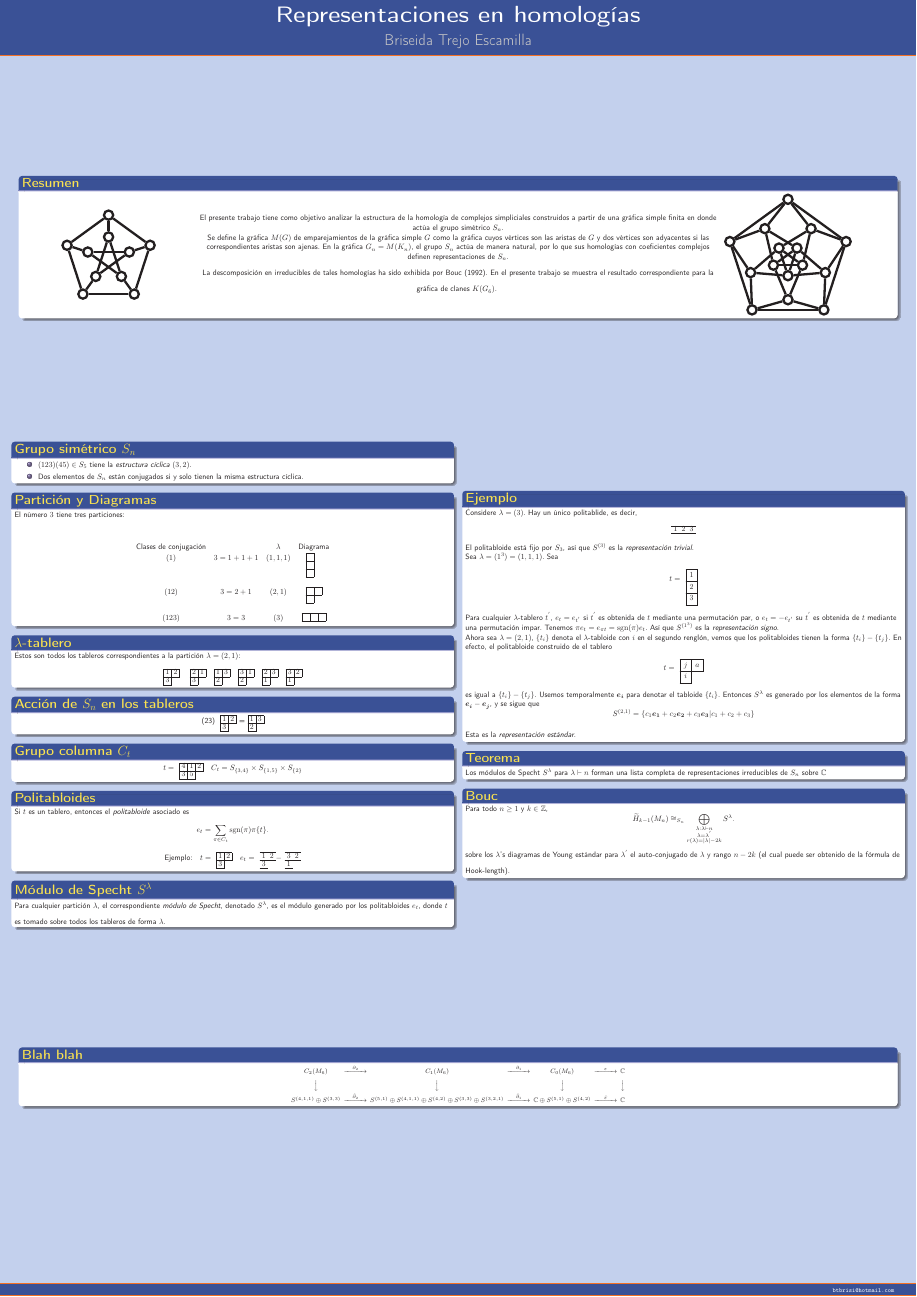
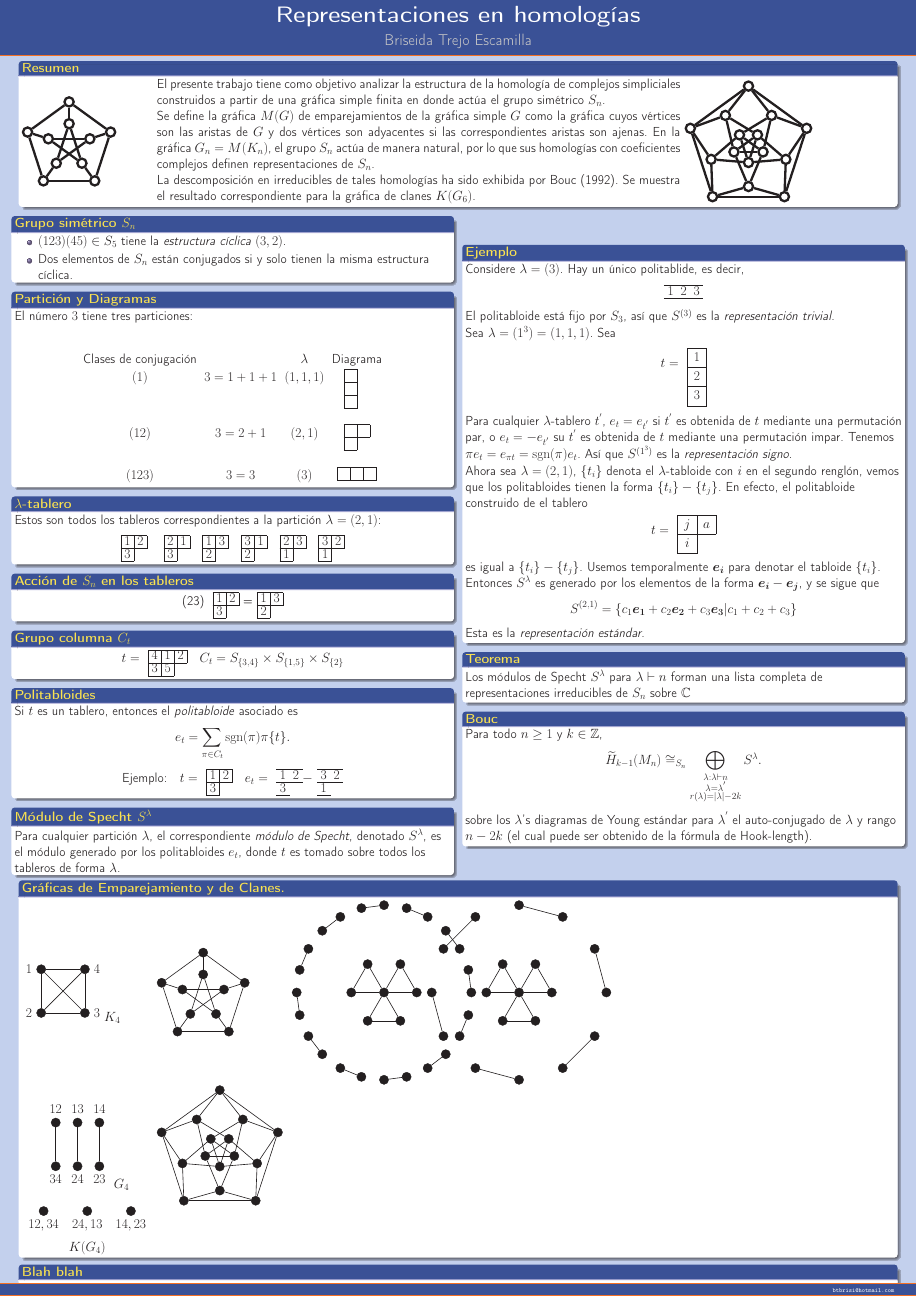
Before and after one commit to briseida/poster, a LaTeX poster (poster2.tex): the whole page. Compiled offline with pdfLaTeX.

Commit message:
Gráficas de emparejamiento y clanes

```diff
--- a/poster2.tex
+++ b/poster2.tex
@@ -36,7 +36,7 @@
   \begin{block}{Resumen}
     \renewcommand{\VertexLineWidth}{3pt}
     \renewcommand{\EdgeLineWidth}{3pt}
-    \centering
+    %\centering
     \begin{minipage}{0.15\linewidth}
       \begin{tikzpicture}[rotate=90]
         \GraphInit[vstyle=Hasse]
@@ -44,9 +44,11 @@
       \end{tikzpicture}
     \end{minipage}
     \begin{minipage}{0.6\linewidth}
-      \centering
+      %\centering
+      %\justifying
       %\fontfamily{ptm}\fontseries{b}\fontsize{48}{50}\selectfont
-      \begin{scriptsize}
+      %\begin{scriptsize}
+      %\raggedright{
       El presente trabajo tiene como objetivo analizar la estructura de
       la homología de complejos simpliciales construidos a partir de una
       gráfica simple finita en donde actúa el grupo simétrico $S_{n}$.
@@ -59,12 +61,13 @@
       representaciones de $S_{n}$.
 
       La descomposición en irreducibles de tales homologías ha sido exhibida
-        por Bouc (1992). En el presente trabajo se muestra el resultado
-        correspondiente para la gráfica de clanes $K(G_{6})$.
+      por Bouc (1992). Se muestra el resultado correspondiente para la gráfica de clanes $K(G_{6})$.
+
+
         %Se discute la relación entre tableros de Young y representaciones del
         %grupo simétrico $S_{n}$. Describimos la construcción de módulos de Specht los
         %cuales son representaciones irreducibles de $S_{n}$. blah blah...........
-      \end{scriptsize}
+      %\end{scriptsize}
     \end{minipage}
     \begin{minipage}{0.15\linewidth}
       \begin{tikzpicture}%[rotate=90]
@@ -125,17 +128,17 @@
     % \end{block}
 
       \begin{block}{Grupo simétrico $S_{n}$}
-        \begin{scriptsize}
+    %    \begin{scriptsize}
           \begin{itemize}
             \item $(123)(45)\in S_{5}$ tiene la  \textit{estructura cíclica} $(3,2)$.
             \item Dos elementos de $S_{n}$ están conjugados si y solo tienen la misma
           estructura cíclica.
           \end{itemize}
-        \end{scriptsize}
+     %   \end{scriptsize}
       \end{block}
 
       \begin{block}{Partición y Diagramas}
-        \begin{scriptsize}
+     %   \begin{scriptsize}
            El número $3$ tiene tres particiones:
            \ytableausetup{mathmode, boxsize=1em}
            \begin{center}
@@ -148,11 +151,11 @@
              \end{array}
            \end{equation*}
              \end{center}
-           \end{scriptsize}
+     %      \end{scriptsize}
          \end{block}
 
       \begin{block}{$\lambda$-tablero}
-        \begin{scriptsize}
+     %   \begin{scriptsize}
           Estos son todos los tableros correspondientes a la
           partición $\lambda=(2,1)$:
           \begin{center}
@@ -181,11 +184,11 @@
               1
             \end{ytableau}
           \end{center}
-        \end{scriptsize}
+      %  \end{scriptsize}
       \end{block}
 
       \begin{block}{Acción de $S_{n}$ en los tableros}
-        \begin{scriptsize}
+      %  \begin{scriptsize}
           \begin{center}(23)
             \ytableausetup{mathmode, boxsize=1em}
             \begin{ytableau}
@@ -198,11 +201,11 @@
                 2 \\
               \end{ytableau}
             \end{center}
-          \end{scriptsize}
+       %   \end{scriptsize}
       \end{block}
 
       \begin{block}{Grupo columna $C_{t}$}
-        \begin{scriptsize}
+      %  \begin{scriptsize}
           \begin{center}$t=$
             \ytableausetup{mathmode,boxsize=1em}
             \begin{ytableau}
@@ -211,11 +214,11 @@
             \end{ytableau}\quad
             $C_{t}=S_{\{3,4\}}\times S_{\{1,5\}}\times S_{\{2\}}$
           \end{center}
-        \end{scriptsize}
+      %  \end{scriptsize}
       \end{block}
 
       \begin{block}{Politabloides}
-        \begin{scriptsize}
+      %  \begin{scriptsize}
           Si $t$ es un tablero, entonces el \textit{politabloide} asociado es
           $$e_{t}=\sum_{\pi\in C_{t}}\sgn(\pi)\pi\{t\}.$$
           \begin{center} Ejemplo:\quad $t=$
@@ -229,15 +232,15 @@
             \ytableaushort{12,3}
             $-$ \ytableaushort{32,1}
           \end{center}
-        \end{scriptsize}
+      %  \end{scriptsize}
       \end{block}
 
       \begin{block}{Módulo de Specht $S^{\lambda}$}
-        \begin{scriptsize}
+      %  \begin{scriptsize}
           Para cualquier partición $\lambda$, el correspondiente
           \textit{módulo de Specht}, denotado $S^{\lambda}$, es el
           módulo generado por los politabloides $e_{t}$, donde $t$ es tomado sobre todos los tableros de forma $\lambda$.
-        \end{scriptsize}
+      %  \end{scriptsize}
       \end{block}
     \end{column}
 
@@ -249,7 +252,7 @@
       %\end{block}
 
       \begin{block}{Ejemplo}
-        \begin{scriptsize}
+      %  \begin{scriptsize}
             Considere $\lambda=(3)$. Hay un único politablide, es decir,
             \begin{center}
               \ytableausetup{mathmode, boxsize=1em,tabloids}
@@ -312,25 +315,136 @@
           sobre los $\lambda$'s diagramas de Young estándar para $\lambda^{'}$
           el auto-conjugado de $\lambda$ y rango $n-2k$ (el cual puede ser
           obtenido de la fórmula de Hook-length).
-        \end{scriptsize}
+     %   \end{scriptsize}
       \end{block}
     \end{column}
   \end{columns}
 
+  \begin{block}{Gráficas de Emparejamiento y de Clanes.}
+    \begin{minipage}{0.15\linewidth}
+     \begin{tikzpicture}
+          \draw[help lines] (-2,0);% grid (0,2);
+          \GraphInit[vstyle=Classic]
+          \Vertex[x=-2,y=0,Math,LabelOut,Lpos=180]{2}
+          \Vertex[x=0,y=0,Math]{3}
+          \Vertex[x=-2,y=2,Math,LabelOut,Lpos=180]{1}
+          \Vertex[x=0,y=2,Math]{4}
+          \Edge(1)(2)
+          \Edge(1)(3)
+          \Edge(1)(4)
+          \Edge(2)(3)
+          \Edge(2)(4)
+          \Edge(3)(4)
+        \end{tikzpicture}$K_{4}$
+      \end{minipage}
+  %\begin{minipage}{0.15\linewidth}
+     %   \begin{center}
+     %     \begin{tikzpicture}
+     %       \GraphInit[vstyle=Shade]
+     %        \SetVertexNoLabel
+     %       \grComplete[RA=2]{5}
+     %     \end{tikzpicture}
+     %   \end{center}
+     % \end{minipage}
+      \begin{minipage}{0.15\linewidth}
+        \begin{tikzpicture}[rotate=90]
+          \GraphInit[vstyle=Classic]
+          \SetVertexNoLabel
+          \grPetersen[RA=2,RB=1]
+        \end{tikzpicture}
+      \end{minipage}
+      \begin{minipage}{0.15\linewidth}
+        \begin{center}
+          \begin{tikzpicture}
+            \GraphInit[vstyle=Classic]
+            \SetVertexNoLabel
+            \Vertex[x=0,y=0,Math]{a}
+            \grEmptyCycle[RA=1.5,prefix=b]{6}
+            \grEmptyCycle[RA=4,prefix=c]{24}
+            \EdgeFromOneToAll{a}{b}{}{6}
+            \EdgeInGraphMod*{b}{6}{1}{0}{2}
+            \EdgeInGraphMod*{c}{24}{1}{0}{2}
+          \end{tikzpicture}
+        \end{center}
+      \end{minipage}
+      \begin{minipage}{0.15\linewidth}
+        \begin{center}
+          \begin{tikzpicture}
+            \GraphInit[vstyle=Classic]
+            \SetVertexNoLabel
+            \Vertex[x=0,y=0,Math]{a}
+            \grEmptyCycle[RA=1.5,prefix=b]{6}
+            \grEmptyCycle[RA=4,prefix=c]{12}
+            \EdgeFromOneToAll{a}{b}{}{6}
+            \EdgeInGraphMod*{b}{6}{1}{0}{2}
+            \EdgeInGraphMod*{c}{12}{1}{0}{2}
+          \end{tikzpicture}
+        \end{center}
+      \end{minipage}
+
+    \begin{minipage}{0.15\linewidth}
+      \begin{center}
+        \begin{tikzpicture}
+          \draw[help lines] (-2,0);% grid (0,2);
+          \GraphInit[vstyle=Classic]
+          \Vertex[x=-2,y=2,Math,LabelOut,Lpos=90]{12}
+          \Vertex[x=-2,y=0,Math,LabelOut,Lpos=-90]{34}
+          \Vertex[x=-1,y=0,Math,LabelOut,Lpos=-90]{24}
+          \Vertex[x=-1,y=2,Math,LabelOut,Lpos=90]{13}
+          \Vertex[x=0,y=2,Math,LabelOut,Lpos=90]{14}
+          \Vertex[x=0,y=0,Math,LabelOut,Lpos=-90]{23}
+          \Edge(12)(34)
+          \Edge(24)(13)
+          \Edge(14)(23)
+        \end{tikzpicture}
+        $G_{4}$
+      \end{center}
+    \end{minipage}
+    \begin{minipage}{0.15\linewidth}
+      \begin{tikzpicture}%[rotate=90]
+        \GraphInit[vstyle=Classic]
+        \SetVertexNoLabel
+        \grEmptyCycle[RA=0.7,rotation=-90]{5}
+        \grEmptyCycle[RA=1.8,prefix=w,rotation=-90]{5}
+        \grCycle[RA=2.8,prefix=z,rotation=90]{5}
+        \EdgeInGraphMod{a}{5}{2}
+        \EdgeMod{a}{w}{5}{1}
+        \EdgeMod{a}{w}{5}{-1}
+        \EdgeMod{w}{z}{5}{2}
+        \EdgeMod{w}{z}{5}{-2}
+      \end{tikzpicture}
+    \end{minipage}
+
+     \begin{minipage}{0.15\linewidth}
+      \begin{center}
+         \begin{tikzpicture}
+           \draw[help lines] (-2,0);% grid (2,0);
+           \GraphInit[vstyle=Classic]
+    %       %\SetVertexMath
+           \Vertex[x=-2,y=0,Math,LabelOut,Lpos=-90]{12,34}
+           \Vertex[x=0, y=0,Math,LabelOut,Lpos=-90]{24,13}
+           \Vertex[x=2, y=0,Math,LabelOut,Lpos=-90]{14,23}
+         \end{tikzpicture}
+         $K(G_{4})$
+       \end{center}
+     \end{minipage}
+
+  \end{block}
+
   \vfill
 
   \begin{block}{Blah blah}
-    \begin{tiny}
+  %  \begin{tiny}
     \[
     \begin{CD}
-      C_{2}(M_{6}) @>{\partial_{2}}>> C_{1}(M_{6}) @>{\partial_{1}}>> C_{0}(M_{6}) @>{\varepsilon}>> \mathbb{C}\\
+      C_{2}(G_{6}) @>{\partial_{2}}>> C_{1}(G_{6}) @>{\partial_{1}}>> C_{0}(G_{6}) @>{\varepsilon}>> \mathbb{C}\\
       @VVV   @VVV   @VVV   @VVV    \\
       S^{(4,1,1)}\oplus S^{(3,3)} @>{\widehat\partial_{2}}>>
       S^{(5,1)}\oplus S^{(4,1,1)}\oplus S^{(4,2)}\oplus S^{(3,3)}\oplus S^{(3,2,1)} @>{\widehat\partial_{1}}>>
       \mathbb{C} \oplus S^{(5,1)}\oplus S^{(4,2)} @>{\widehat \varepsilon}>>  \mathbb{C}
     \end{CD}
     \]
-    \end{tiny}
+  %  \end{tiny}
   \end{block}
 \end{frame}
 \end{document}
```
Also changed, not shown: poster2.tex (8 more changed lines). Lines whose indentation alone changed are shown as unchanged.
